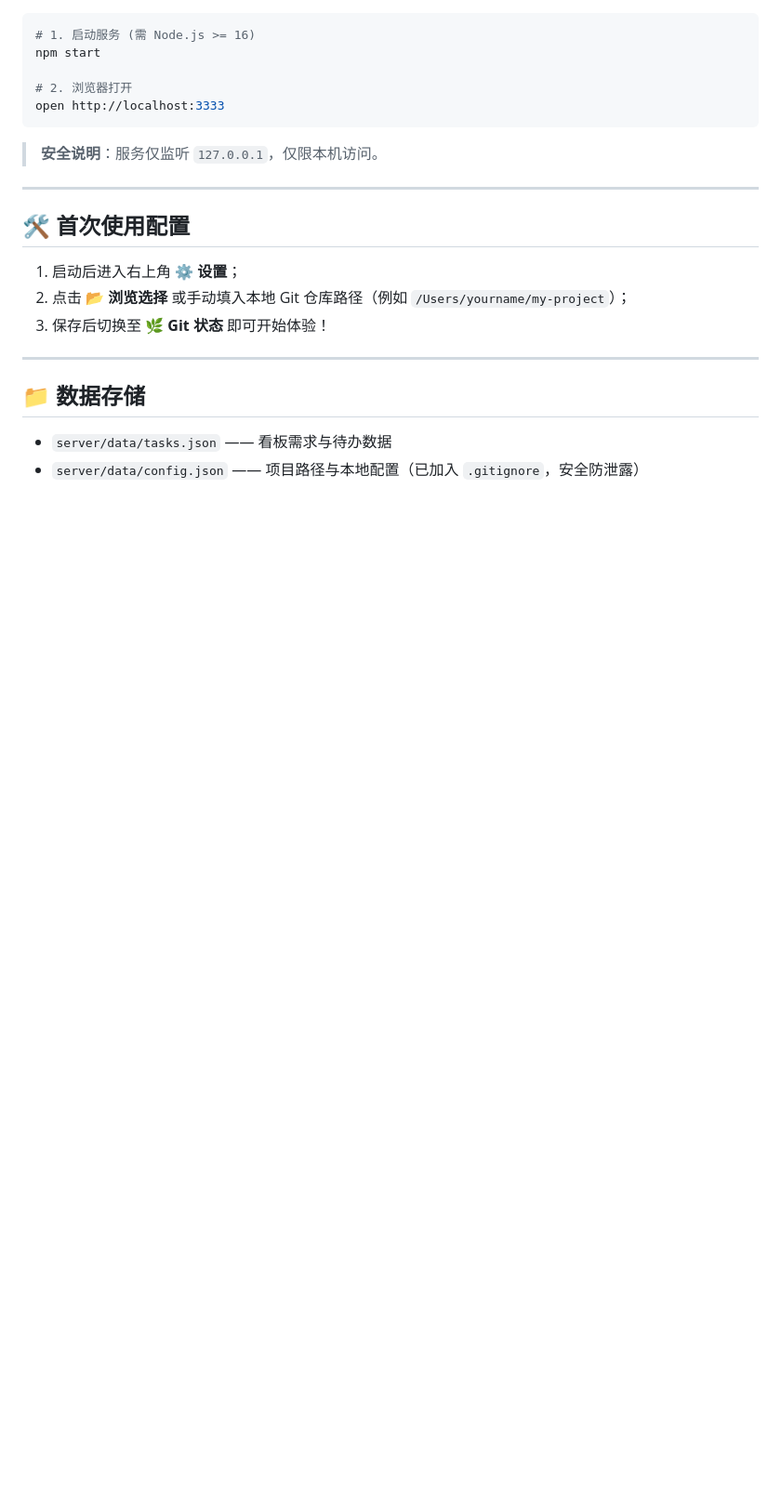
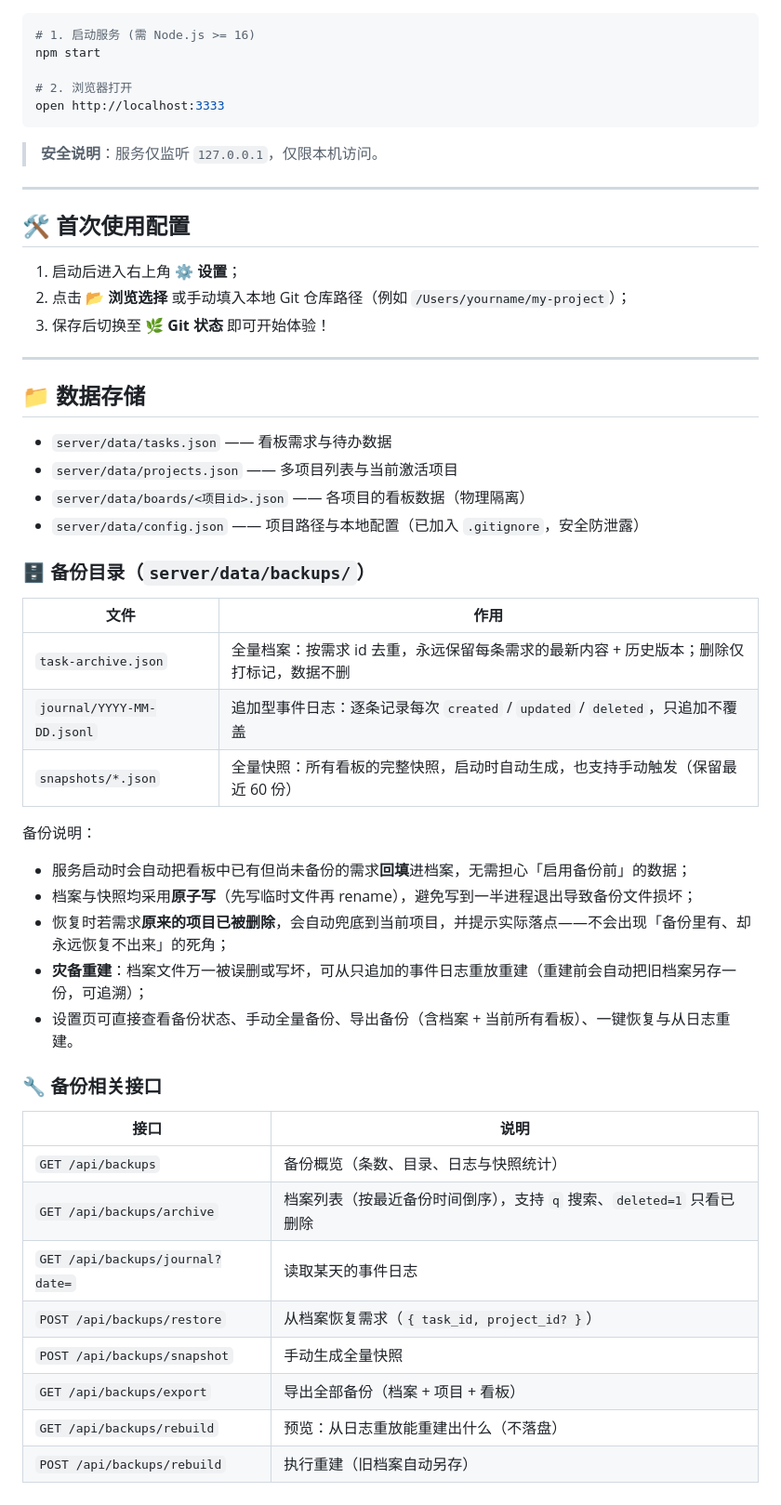
Before and after one commit to Wangfugui1799/vibe-coding-dashboard, a Markdown page: README.md, the part around one of its changes. Shown at 93% size. GitHub-like rendering; blank space fills up the shorter version.

```diff
--- a/README.md
+++ b/README.md
@@ -60,4 +69,35 @@ open http://localhost:3333
 ## 📁 数据存储
 
 - `server/data/tasks.json` —— 看板需求与待办数据
+- `server/data/projects.json` —— 多项目列表与当前激活项目
+- `server/data/boards/<项目id>.json` —— 各项目的看板数据（物理隔离）
 - `server/data/config.json` —— 项目路径与本地配置（已加入 `.gitignore`，安全防泄露）
+
+### 🗄️ 备份目录（`server/data/backups/`）
+
+| 文件 | 作用 |
+| --- | --- |
+| `task-archive.json` | 全量档案：按需求 id 去重，永远保留每条需求的最新内容 + 历史版本；删除仅打标记，数据不删 |
+| `journal/YYYY-MM-DD.jsonl` | 追加型事件日志：逐条记录每次 `created` / `updated` / `deleted`，只追加不覆盖 |
+| `snapshots/*.json` | 全量快照：所有看板的完整快照，启动时自动生成，也支持手动触发（保留最近 60 份） |
+
+备份说明：
+
+- 服务启动时会自动把看板中已有但尚未备份的需求**回填**进档案，无需担心「启用备份前」的数据；
+- 档案与快照均采用**原子写**（先写临时文件再 rename），避免写到一半进程退出导致备份文件损坏；
+- 恢复时若需求**原来的项目已被删除**，会自动兜底到当前项目，并提示实际落点——不会出现「备份里有、却永远恢复不出来」的死角；
+- **灾备重建**：档案文件万一被误删或写坏，可从只追加的事件日志重放重建（重建前会自动把旧档案另存一份，可追溯）；
+- 设置页可直接查看备份状态、手动全量备份、导出备份（含档案 + 当前所有看板）、一键恢复与从日志重建。
+
+### 🔧 备份相关接口
+
+| 接口 | 说明 |
+| --- | --- |
+| `GET /api/backups` | 备份概览（条数、目录、日志与快照统计） |
+| `GET /api/backups/archive` | 档案列表（按最近备份时间倒序），支持 `q` 搜索、`deleted=1` 只看已删除 |
+| `GET /api/backups/journal?date=` | 读取某天的事件日志 |
+| `POST /api/backups/restore` | 从档案恢复需求（`{ task_id, project_id? }`） |
+| `POST /api/backups/snapshot` | 手动生成全量快照 |
+| `GET /api/backups/export` | 导出全部备份（档案 + 项目 + 看板） |
+| `GET /api/backups/rebuild` | 预览：从日志重放能重建出什么（不落盘） |
+| `POST /api/backups/rebuild` | 执行重建（旧档案自动另存） |
```
Also changed, not shown: other parts of README.md (+9 -0 lines), docs/preview-backup.png (added), 9 other files.
